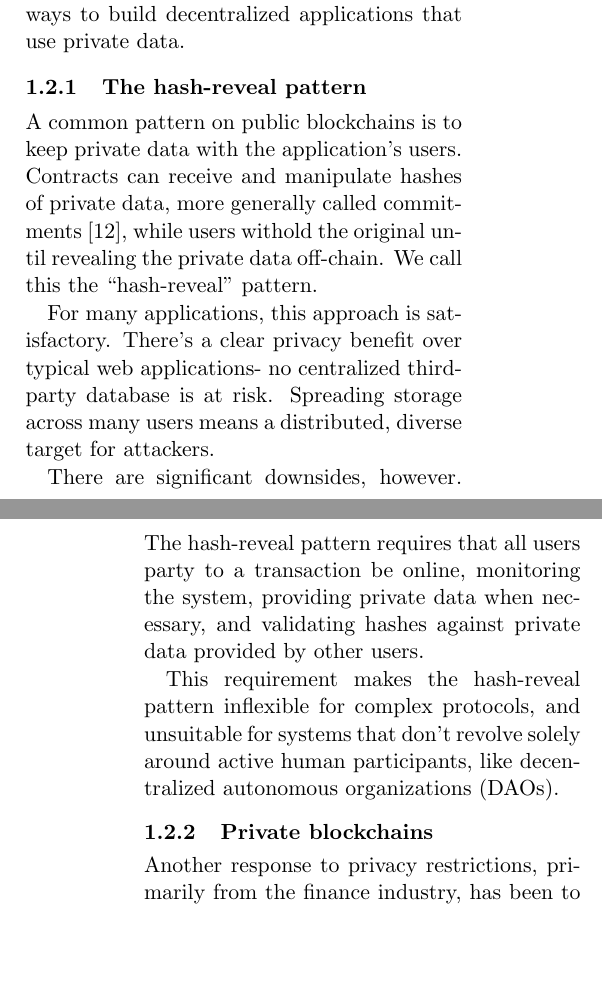
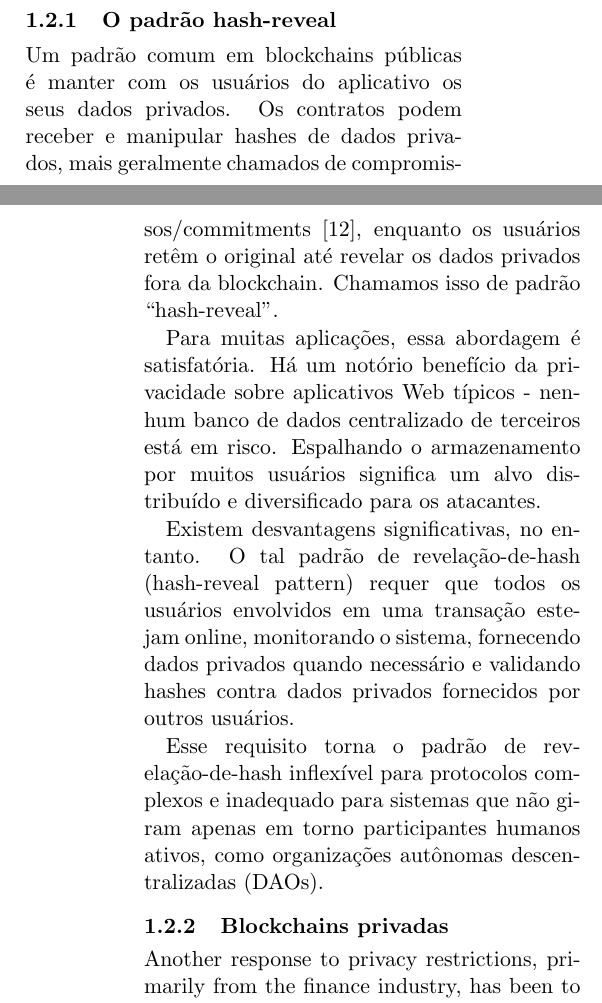
Before and after one commit to keep-network/whitepaper, a LaTeX paper (keep.pt.tex): two parts of the columns of pages 1 and 2 of 11, joined at a grey line, cut at the place of the change, the shorter picture padded with empty space. Compiled offline with pdfLaTeX.

Commit message:
Update keep.pt.tex

```diff
--- a/keep.pt.tex
+++ b/keep.pt.tex
@@ -70 +65,0 @@ Confidential transactions \cite{confidentialTransactions} is an
-ongoing effort to bring better privacy, and therefore fungibility, to
@@ -74,0 +68 @@ cryptocurrency using zk-SNARKs to ensure transaction privacy.
+Bitcoin via cadeias laterais/sidechains \cite{confidentialTransactionsElements}. O projeto Zerocash \cite{zerocash} aplicou provas de zero conhecimento (zero-knowledge proofs) para o Bitcoin, levando à criação do Zcash \cite{zcash}, uma
@@ -95,32 +89,28 @@ public blockchains.
 
-In practice, developers have found a number of ways to build
-decentralized applications that use private data.
+Na prática, os desenvolvedores encontraram várias maneiras de criar
+aplicativos descentralizados que usam dados privados.
 
-\subsubsection{The hash-reveal pattern}
+\subsubsection{O padrão hash-reveal}
 
-A common pattern on public blockchains is to keep private data with
-the application's users. Contracts can receive and manipulate hashes
-of private data, more generally called commitments
-\cite{commitmentScheme}, while users withold the original until
-revealing the private data off-chain. We call this the ``hash-reveal''
-pattern.
+Um padrão comum em blockchains públicas é manter com os usuários do aplicativo os seus dados privados. Os contratos podem receber e manipular hashes
+de dados privados, mais geralmente chamados de compromissos/commitments
+\cite{commitmentScheme}, enquanto os usuários retêm o original até
+revelar os dados privados fora da blockchain. Chamamos isso de padrão ``hash-reveal''.
 
-For many applications, this approach is satisfactory. There's a clear
-privacy benefit over typical web applications- no centralized
-third-party database is at risk. Spreading storage across many users
-means a distributed, diverse target for attackers.
+Para muitas aplicações, essa abordagem é satisfatória. Há um notório
+benefício da privacidade sobre aplicativos Web típicos - nenhum
+banco de dados centralizado de terceiros está em risco. Espalhando o armazenamento por muitos usuários
+significa um alvo distribuído e diversificado para os atacantes.
 
-There are significant downsides, however. The hash-reveal pattern
-requires that all users party to a transaction be online, monitoring
-the system, providing private data when necessary, and validating
-hashes against private data provided by other users.
+Existem desvantagens significativas, no entanto. O tal padrão de revelação-de-hash (hash-reveal pattern)
+requer que todos os usuários envolvidos em uma transação estejam online, monitorando o  sistema, fornecendo dados privados quando necessário e validando hashes contra dados privados fornecidos por outros usuários.
 
-This requirement makes the hash-reveal pattern inflexible for complex
-protocols, and unsuitable for systems that don't revolve solely around
-active human participants, like decentralized autonomous organizations
+Esse requisito torna o padrão de revelação-de-hash inflexível para
+protocolos complexos e inadequado para sistemas que não giram apenas em torno
+participantes humanos ativos, como organizações autônomas descentralizadas
 (DAOs).
 
-\subsubsection{Private blockchains}
+\subsubsection{Blockchains privadas}
 
 Another response to privacy restrictions, primarily from the finance
 industry, has been to build private blockchains, or so-called
```
Also changed, not shown: keep.pt.tex (56 more changed lines).
